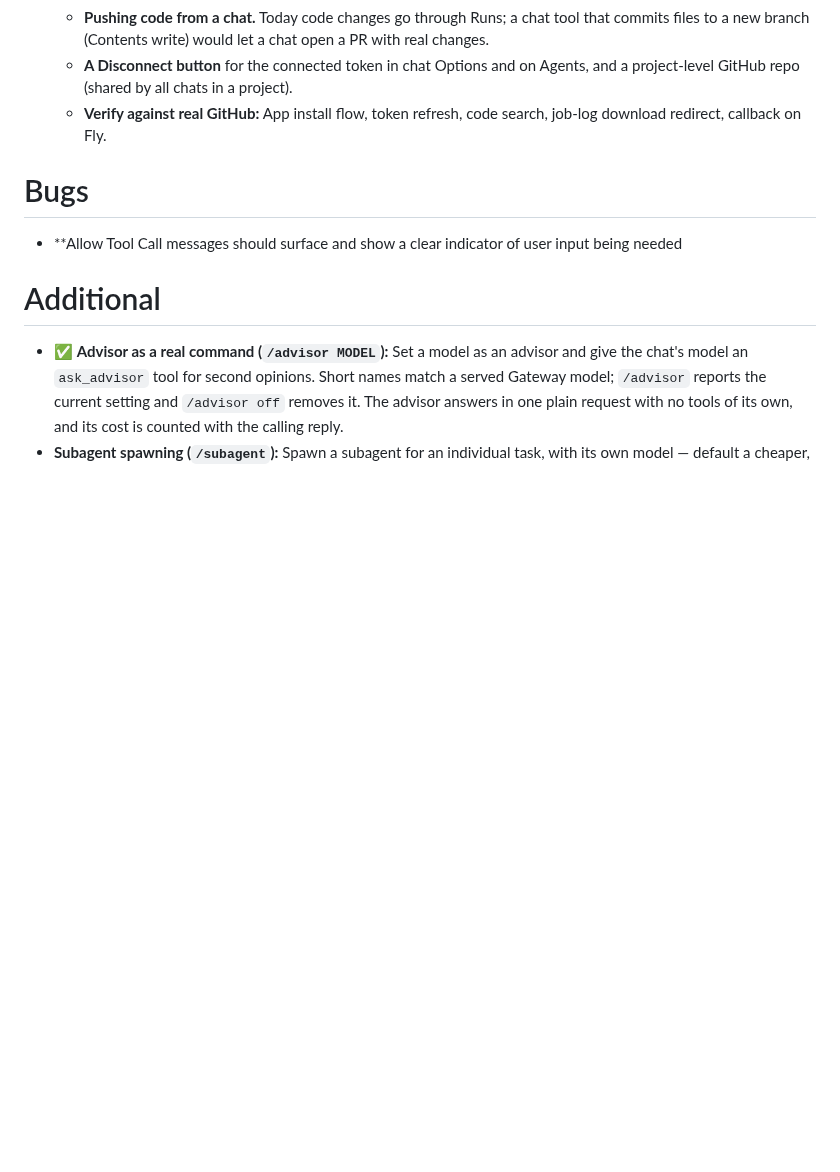
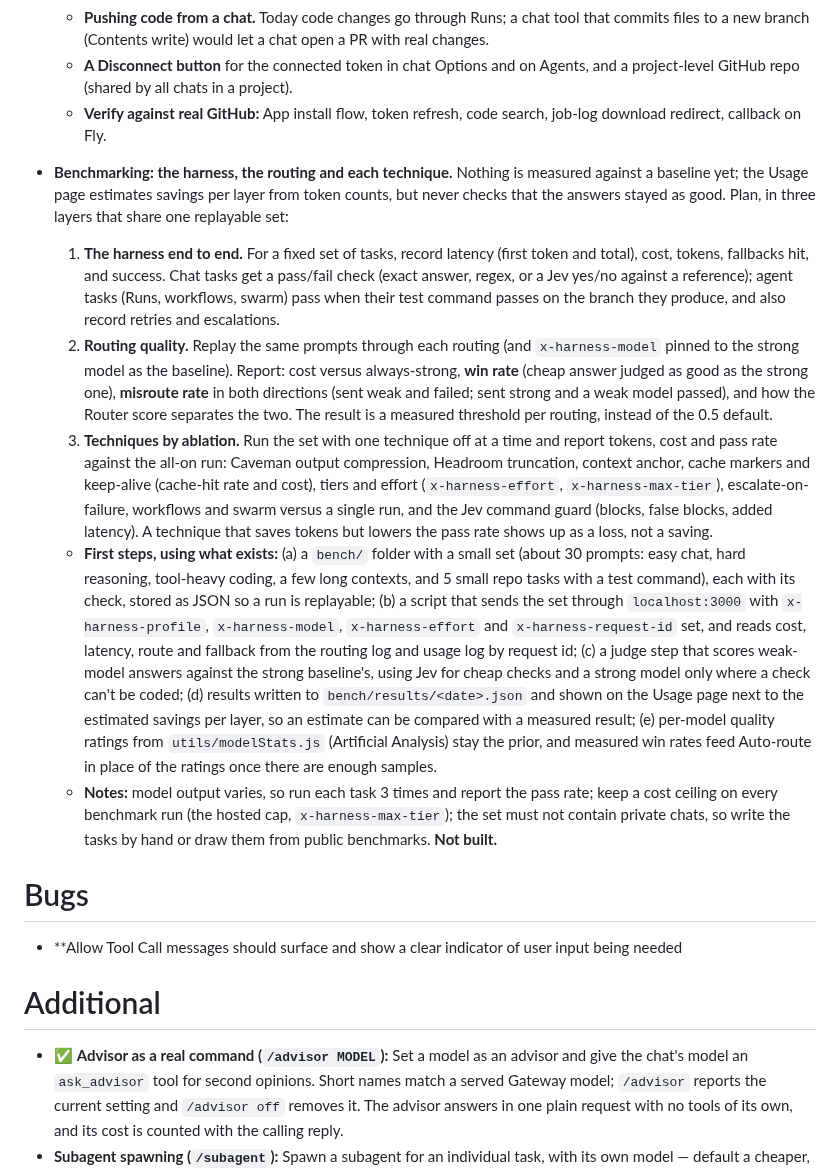
Before and after one commit to skyfly200/custom-ai-harness, a Markdown page: ROADMAP.md, the part around the change. GitHub-like rendering; blank space fills up the shorter version.

Commit message:
Add benchmarking (harness, routing, techniques) to the roadmap
Co-Authored-By: Claude Sonnet 5.5 <noreply@anthropic.com>
Claude-Session: https://claude.ai/code/session_01MqVZK5Bf9GnNfZBiSfWAtT

```diff
--- a/ROADMAP.md
+++ b/ROADMAP.md
@@ -103,6 +103,13 @@ Optional, higher-level operation built on top of the Model Layer. State lives on
   * **A Disconnect button** for the connected token in chat Options and on Agents, and a project-level GitHub repo (shared by all chats in a project).
   * **Verify against real GitHub:** App install flow, token refresh, code search, job-log download redirect, callback on Fly.
 
+* **Benchmarking: the harness, the routing and each technique.** Nothing is measured against a baseline yet; the Usage page estimates savings per layer from token counts, but never checks that the answers stayed as good. Plan, in three layers that share one replayable set:
+  1. **The harness end to end.** For a fixed set of tasks, record latency (first token and total), cost, tokens, fallbacks hit, and success. Chat tasks get a pass/fail check (exact answer, regex, or a Jev yes/no against a reference); agent tasks (Runs, workflows, swarm) pass when their test command passes on the branch they produce, and also record retries and escalations.
+  2. **Routing quality.** Replay the same prompts through each routing (and `x-harness-model` pinned to the strong model as the baseline). Report: cost versus always-strong, **win rate** (cheap answer judged as good as the strong one), **misroute rate** in both directions (sent weak and failed; sent strong and a weak model passed), and how the Router score separates the two. The result is a measured threshold per routing, instead of the 0.5 default.
+  3. **Techniques by ablation.** Run the set with one technique off at a time and report tokens, cost and pass rate against the all-on run: Caveman output compression, Headroom truncation, context anchor, cache markers and keep-alive (cache-hit rate and cost), tiers and effort (`x-harness-effort`, `x-harness-max-tier`), escalate-on-failure, workflows and swarm versus a single run, and the Jev command guard (blocks, false blocks, added latency). A technique that saves tokens but lowers the pass rate shows up as a loss, not a saving.
+  * **First steps, using what exists:** (a) a `bench/` folder with a small set (about 30 prompts: easy chat, hard reasoning, tool-heavy coding, a few long contexts, and 5 small repo tasks with a test command), each with its check, stored as JSON so a run is replayable; (b) a script that sends the set through `localhost:3000` with `x-harness-profile`, `x-harness-model`, `x-harness-effort` and `x-harness-request-id` set, and reads cost, latency, route and fallback from the routing log and usage log by request id; (c) a judge step that scores weak-model answers against the strong baseline's, using Jev for cheap checks and a strong model only where a check can't be coded; (d) results written to `bench/results/<date>.json` and shown on the Usage page next to the estimated savings per layer, so an estimate can be compared with a measured result; (e) per-model quality ratings from `utils/modelStats.js` (Artificial Analysis) stay the prior, and measured win rates feed Auto-route in place of the ratings once there are enough samples.
+  * **Notes:** model output varies, so run each task 3 times and report the pass rate; keep a cost ceiling on every benchmark run (the hosted cap, `x-harness-max-tier`); the set must not contain private chats, so write the tasks by hand or draw them from public benchmarks. **Not built.**
+
 # Bugs
 * **Allow Tool Call messages should surface and show a clear indicator of user input being needed
 
```
